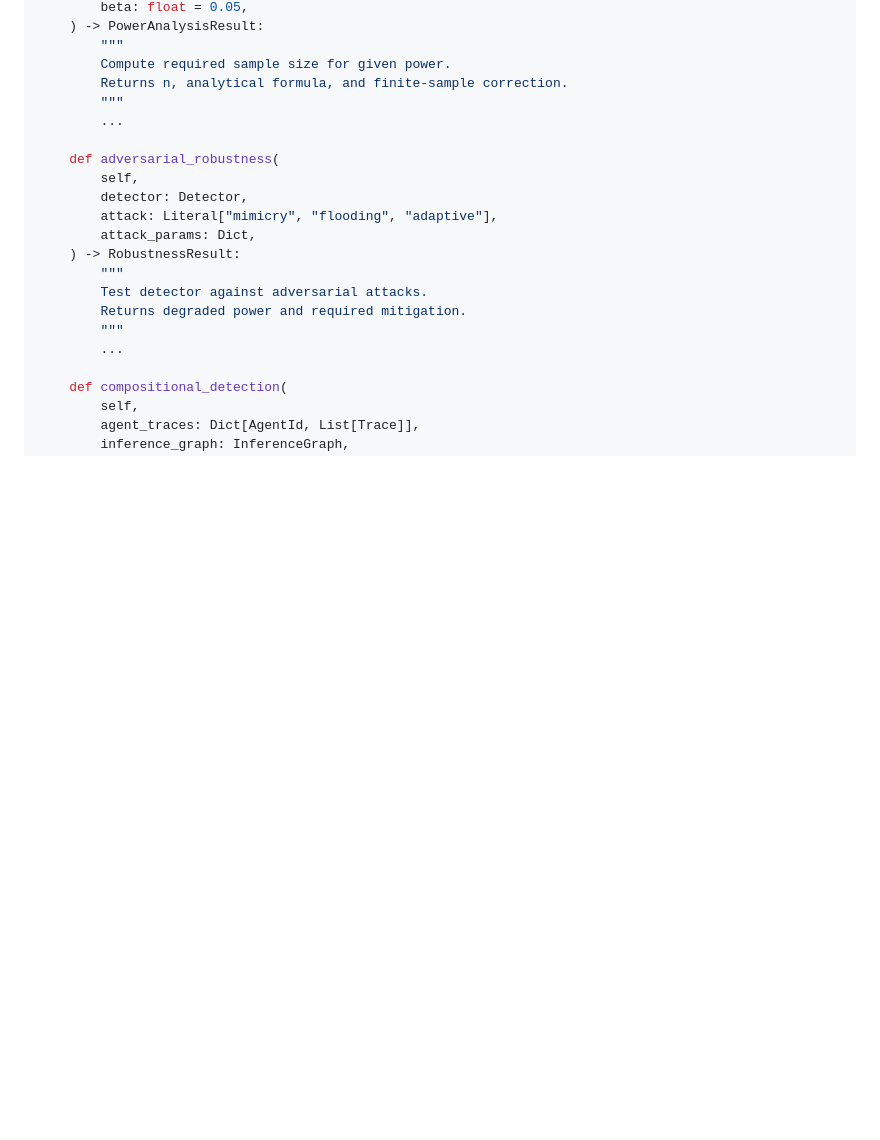
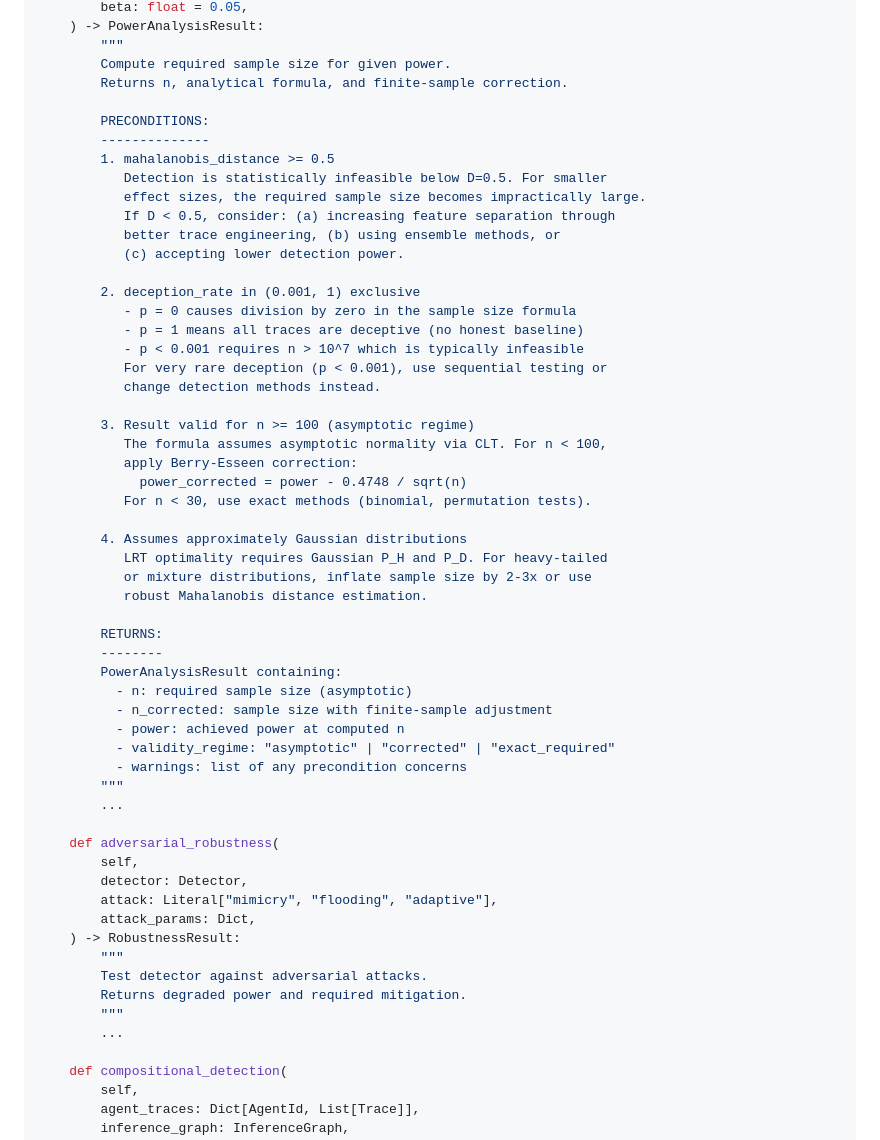
Before and after one commit to CIRISAI/RATCHET, a Markdown page: FSD.md, the part around one of its changes. Drawn GitHub-style; blank space fills up the shorter version.

```diff
--- a/FSD.md
+++ b/FSD.md
@@ -346,6 +380,42 @@ class DetectionEngine:
         """
         Compute required sample size for given power.
         Returns n, analytical formula, and finite-sample correction.
+
+        PRECONDITIONS:
+        --------------
+        1. mahalanobis_distance >= 0.5
+           Detection is statistically infeasible below D=0.5. For smaller
+           effect sizes, the required sample size becomes impractically large.
+           If D < 0.5, consider: (a) increasing feature separation through
+           better trace engineering, (b) using ensemble methods, or
+           (c) accepting lower detection power.
+
+        2. deception_rate in (0.001, 1) exclusive
+           - p = 0 causes division by zero in the sample size formula
+           - p = 1 means all traces are deceptive (no honest baseline)
+           - p < 0.001 requires n > 10^7 which is typically infeasible
+           For very rare deception (p < 0.001), use sequential testing or
+           change detection methods instead.
+
+        3. Result valid for n >= 100 (asymptotic regime)
+           The formula assumes asymptotic normality via CLT. For n < 100,
+           apply Berry-Esseen correction:
+             power_corrected = power - 0.4748 / sqrt(n)
+           For n < 30, use exact methods (binomial, permutation tests).
+
+        4. Assumes approximately Gaussian distributions
+           LRT optimality requires Gaussian P_H and P_D. For heavy-tailed
+           or mixture distributions, inflate sample size by 2-3x or use
+           robust Mahalanobis distance estimation.
+
+        RETURNS:
+        --------
+        PowerAnalysisResult containing:
+          - n: required sample size (asymptotic)
+          - n_corrected: sample size with finite-sample adjustment
+          - power: achieved power at computed n
+          - validity_regime: "asymptotic" | "corrected" | "exact_required"
+          - warnings: list of any precondition concerns
         """
         ...
 
```
Also changed, not shown: other parts of FSD.md (+34 -0 lines), synthesis.md (added, +93 -0 lines).
